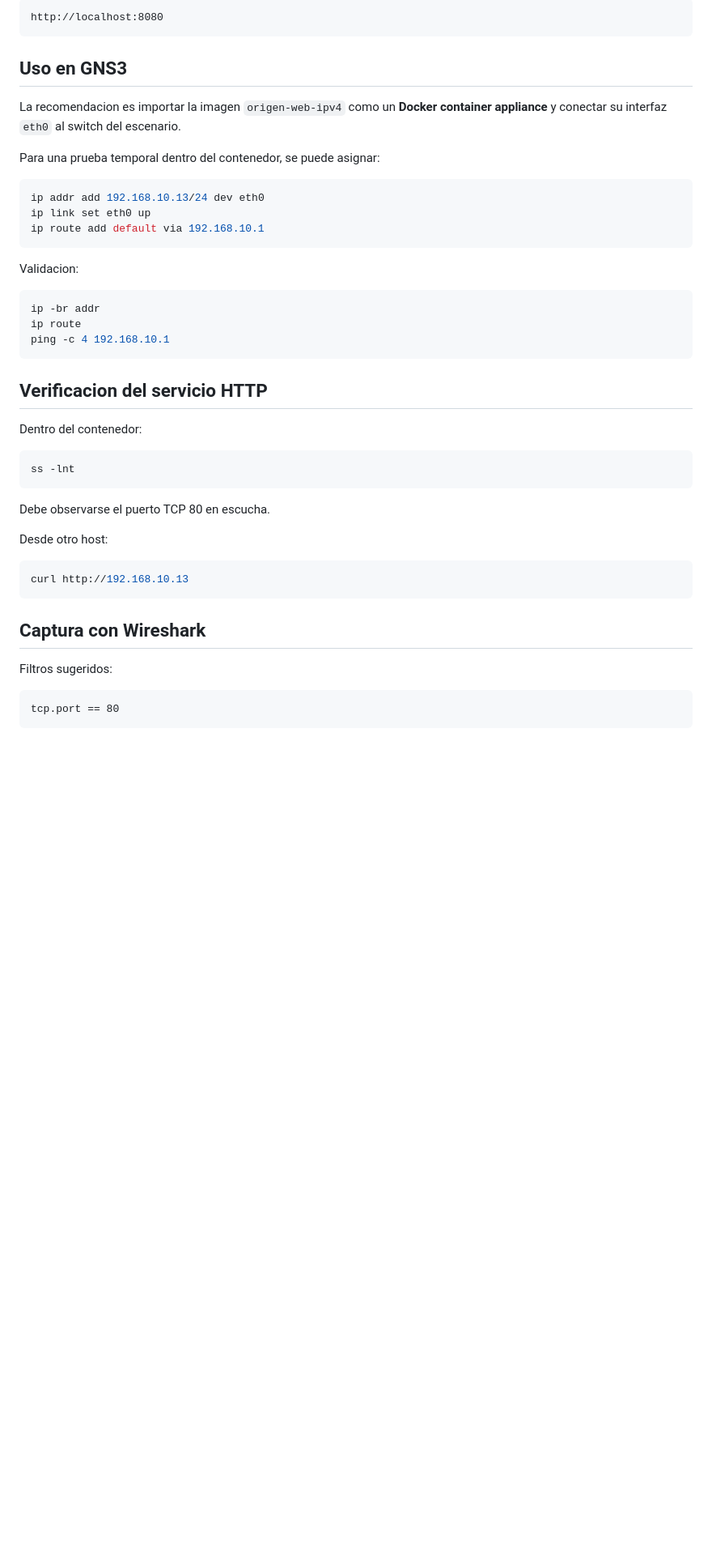
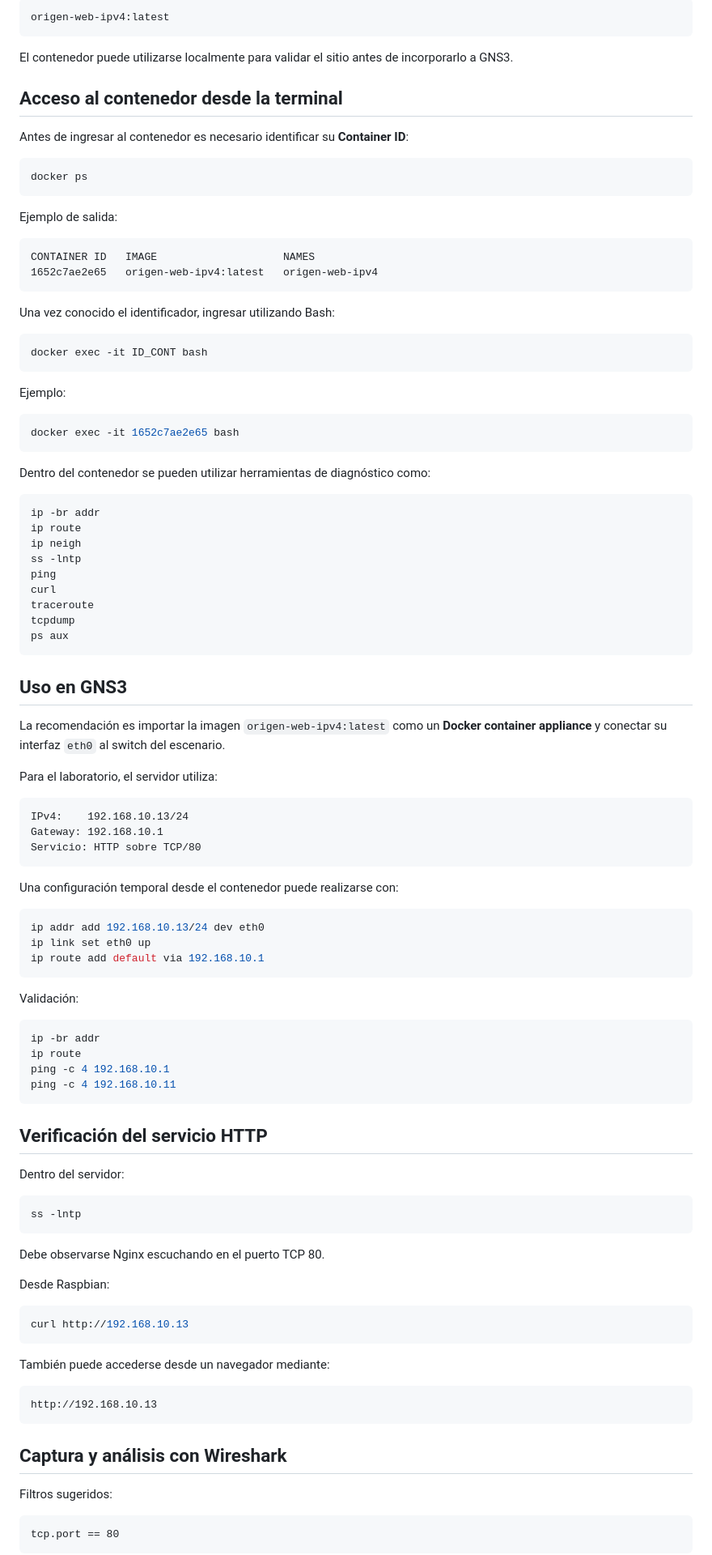
Before and after one commit to danfelun/IRYCIP-GNS3_Web_IPv4, a Markdown page: README.md, the part around one of its changes. Shown at 81% size. GitHub-like rendering; blank space fills up the shorter version.

````diff
--- a/README.md
+++ b/README.md
@@ -55,13 +57,64 @@ Luego abrir:
 
 ```text
-http://localhost:8080
+origen-web-ipv4:latest
+```
+
+El contenedor puede utilizarse localmente para validar el sitio antes de incorporarlo a GNS3.
+
+## Acceso al contenedor desde la terminal
+
+Antes de ingresar al contenedor es necesario identificar su **Container ID**:
+
+```bash
+docker ps
+```
+
+Ejemplo de salida:
+
+```text
+CONTAINER ID   IMAGE                    NAMES
+1652c7ae2e65   origen-web-ipv4:latest   origen-web-ipv4
+```
+
+Una vez conocido el identificador, ingresar utilizando Bash:
+
+```bash
+docker exec -it ID_CONT bash
+```
+
+Ejemplo:
+
+```bash
+docker exec -it 1652c7ae2e65 bash
+```
+
+Dentro del contenedor se pueden utilizar herramientas de diagnóstico como:
+
+```bash
+ip -br addr
+ip route
+ip neigh
+ss -lntp
+ping
+curl
+traceroute
+tcpdump
+ps aux
 ```
 
 ## Uso en GNS3
 
-La recomendacion es importar la imagen `origen-web-ipv4` como un **Docker container appliance** y conectar su interfaz `eth0` al switch del escenario.
+La recomendación es importar la imagen `origen-web-ipv4:latest` como un **Docker container appliance** y conectar su interfaz `eth0` al switch del escenario.
 
-Para una prueba temporal dentro del contenedor, se puede asignar:
+Para el laboratorio, el servidor utiliza:
+
+```text
+IPv4:    192.168.10.13/24
+Gateway: 192.168.10.1
+Servicio: HTTP sobre TCP/80
+```
+
+Una configuración temporal desde el contenedor puede realizarse con:
 
 ```bash
 ip addr add 192.168.10.13/24 dev eth0
@@ -69,31 +122,38 @@ ip link set eth0 up
 ip route add default via 192.168.10.1
 ```
 
-Validacion:
+Validación:
 
 ```bash
 ip -br addr
 ip route
 ping -c 4 192.168.10.1
+ping -c 4 192.168.10.11
 ```
 
-## Verificacion del servicio HTTP
+## Verificación del servicio HTTP
 
-Dentro del contenedor:
+Dentro del servidor:
 
 ```bash
-ss -lnt
+ss -lntp
 ```
 
-Debe observarse el puerto TCP 80 en escucha.
+Debe observarse Nginx escuchando en el puerto TCP 80.
 
-Desde otro host:
+Desde Raspbian:
 
 ```bash
 curl http://192.168.10.13
 ```
 
-## Captura con Wireshark
+También puede accederse desde un navegador mediante:
+
+```text
+http://192.168.10.13
+```
+
+## Captura y análisis con Wireshark
 
 Filtros sugeridos:
 
````
Also changed, not shown: other parts of README.md (+118 -44 lines), capturas/Captura desde 2026-11-03 17-42-41.png (added), topologia-lab-ipv4.png, 2 other files.
